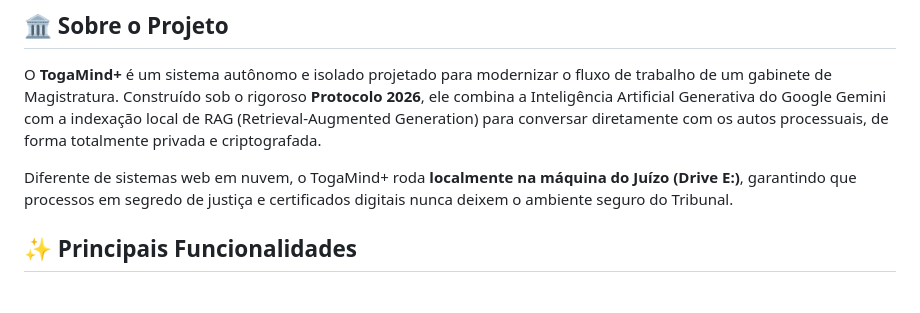
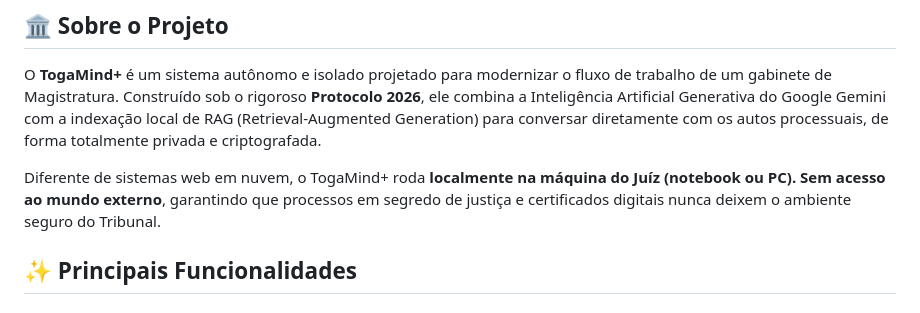
Before and after one commit to abreuretto72/TogaMindPlus, a Markdown page: README.md, the part around the change. Rendered like a GitHub page.

Commit message:
Docs: Atualiza texto sobre a execução local na máquina do Magistrado

```diff
--- a/README.md
+++ b/README.md
@@ -13,7 +13,7 @@
 
 O **<span translate="no">TogaMind+</span>** é um sistema autônomo e isolado projetado para modernizar o fluxo de trabalho de um gabinete de Magistratura. Construído sob o rigoroso **Protocolo 2026**, ele combina a Inteligência Artificial Generativa do Google Gemini com a indexação local de RAG (Retrieval-Augmented Generation) para conversar diretamente com os autos processuais, de forma totalmente privada e criptografada.
 
-Diferente de sistemas web em nuvem, o TogaMind+ roda **localmente na máquina do Juízo (Drive E:)**, garantindo que processos em segredo de justiça e certificados digitais nunca deixem o ambiente seguro do Tribunal.
+Diferente de sistemas web em nuvem, o TogaMind+ roda **localmente na máquina do Juíz (notebook ou PC). Sem acesso ao mundo externo**, garantindo que processos em segredo de justiça e certificados digitais nunca deixem o ambiente seguro do Tribunal.
 
 ## ✨ Principais Funcionalidades
 
```
